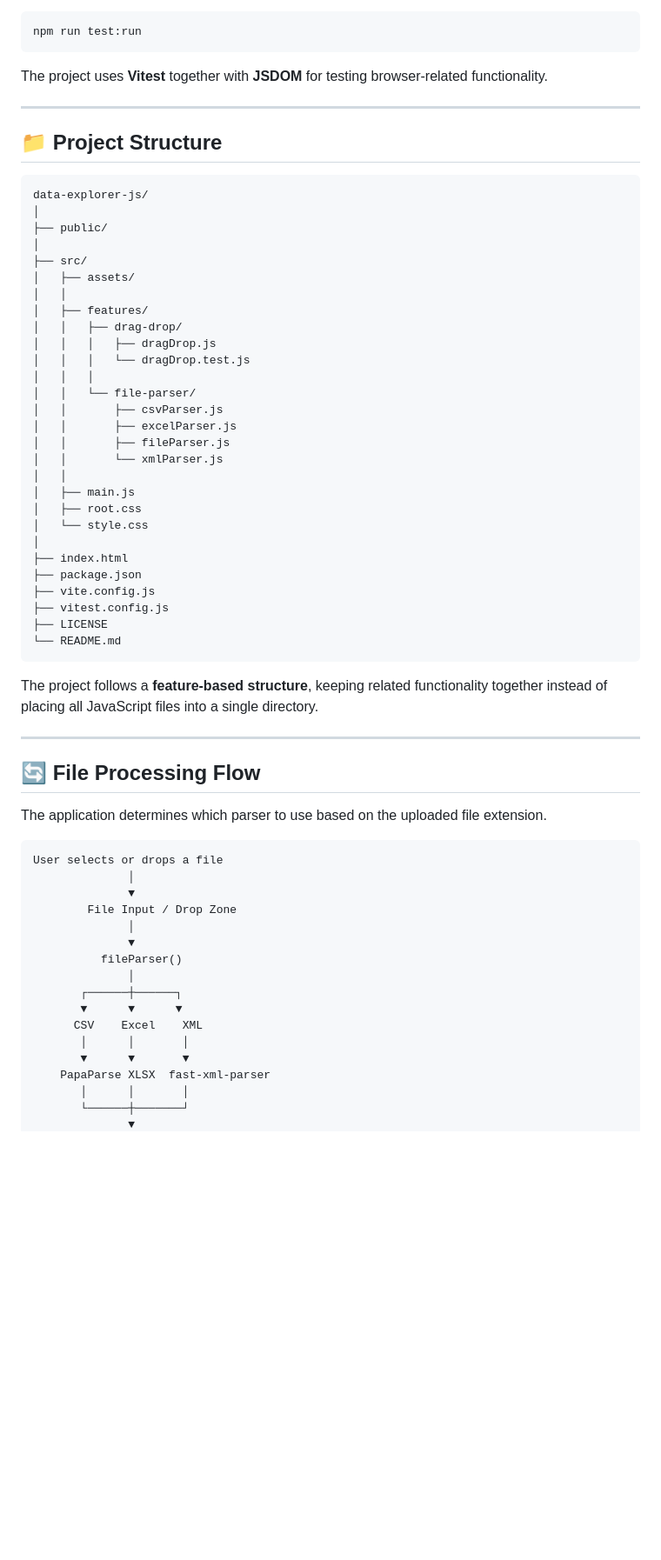
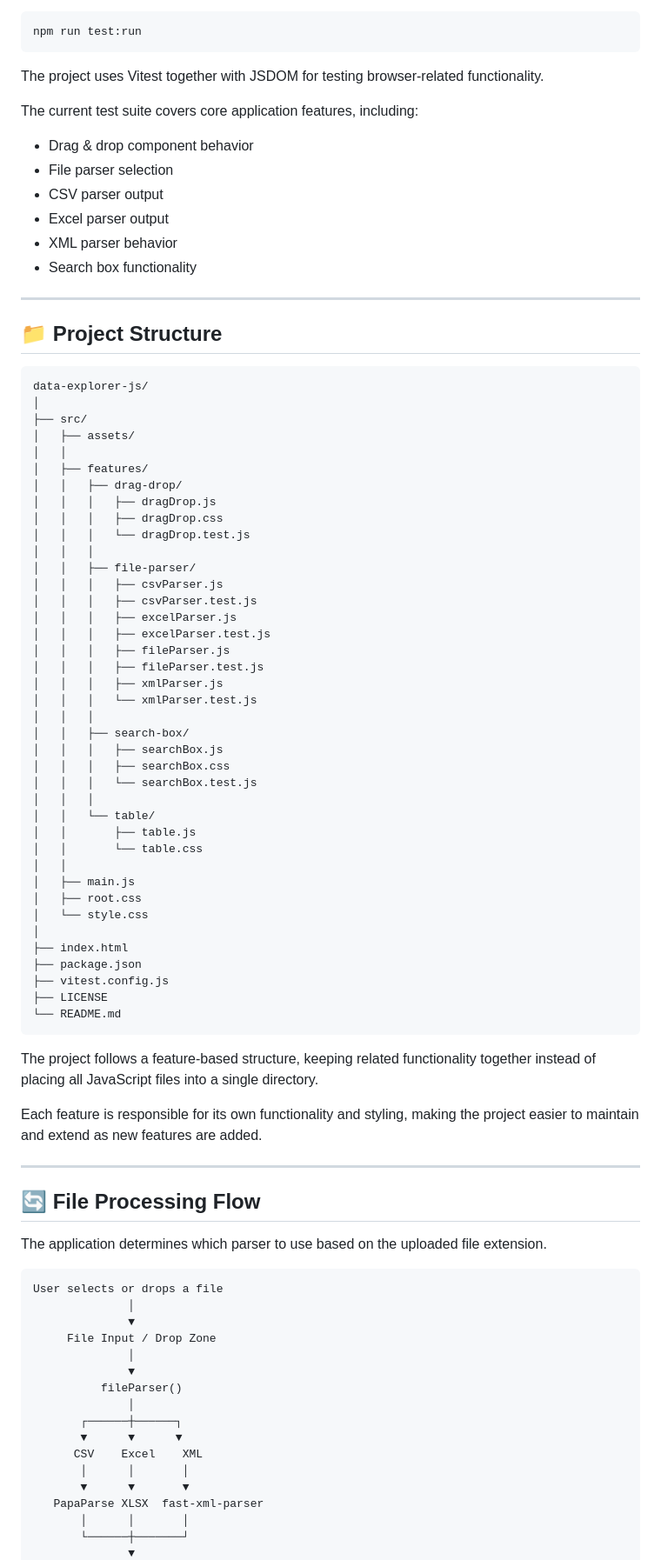
Before and after one commit to amin83th/data-explorer-js, a Markdown page: README.md, the part around one of its changes. Shown at 87% size. Rendered like a GitHub page; blank space fills up the shorter version.

Commit message:
docs: update README

````diff
--- a/README.md
+++ b/README.md
@@ -139,7 +144,16 @@ Run tests once:
 npm run test:run
 ```
 
-The project uses **Vitest** together with **JSDOM** for testing browser-related functionality.
+The project uses Vitest together with JSDOM for testing browser-related functionality.
+
+The current test suite covers core application features, including:
+
+* Drag & drop component behavior
+* File parser selection
+* CSV parser output
+* Excel parser output
+* XML parser behavior
+* Search box functionality
 
 ---
 
@@ -148,21 +162,33 @@ The project uses **Vitest** together with **JSDOM** for testing browser-related
 ```text
 data-explorer-js/
 │
-├── public/
-│
 ├── src/
 │   ├── assets/
 │   │
 │   ├── features/
 │   │   ├── drag-drop/
 │   │   │   ├── dragDrop.js
+│   │   │   ├── dragDrop.css
 │   │   │   └── dragDrop.test.js
 │   │   │
-│   │   └── file-parser/
-│   │       ├── csvParser.js
-│   │       ├── excelParser.js
-│   │       ├── fileParser.js
-│   │       └── xmlParser.js
+│   │   ├── file-parser/
+│   │   │   ├── csvParser.js
+│   │   │   ├── csvParser.test.js
+│   │   │   ├── excelParser.js
+│   │   │   ├── excelParser.test.js
+│   │   │   ├── fileParser.js
+│   │   │   ├── fileParser.test.js
+│   │   │   ├── xmlParser.js
+│   │   │   └── xmlParser.test.js
+│   │   │
+│   │   ├── search-box/
+│   │   │   ├── searchBox.js
+│   │   │   ├── searchBox.css
+│   │   │   └── searchBox.test.js
+│   │   │
+│   │   └── table/
+│   │       ├── table.js
+│   │       └── table.css
 │   │
 │   ├── main.js
 │   ├── root.css
@@ -170,13 +196,14 @@ data-explorer-js/
 │
 ├── index.html
 ├── package.json
-├── vite.config.js
 ├── vitest.config.js
 ├── LICENSE
 └── README.md
 ```
 
-The project follows a **feature-based structure**, keeping related functionality together instead of placing all JavaScript files into a single directory.
+The project follows a feature-based structure, keeping related functionality together instead of placing all JavaScript files into a single directory.
+
+Each feature is responsible for its own functionality and styling, making the project easier to maintain and extend as new features are added.
 
 ---
 
@@ -188,7 +215,7 @@ The application determines which parser to use based on the uploaded file extens
 User selects or drops a file
               │
               ▼
-        File Input / Drop Zone
+     File Input / Drop Zone
               │
               ▼
           fileParser()
@@ -198,7 +225,7 @@ User selects or drops a file
       CSV    Excel    XML
        │      │       │
        ▼      ▼       ▼
-    PapaParse XLSX  fast-xml-parser
+   PapaParse XLSX  fast-xml-parser
        │      │       │
        └──────┼───────┘
               ▼
````
Also changed, not shown: other parts of README.md (+79 -31 lines).
